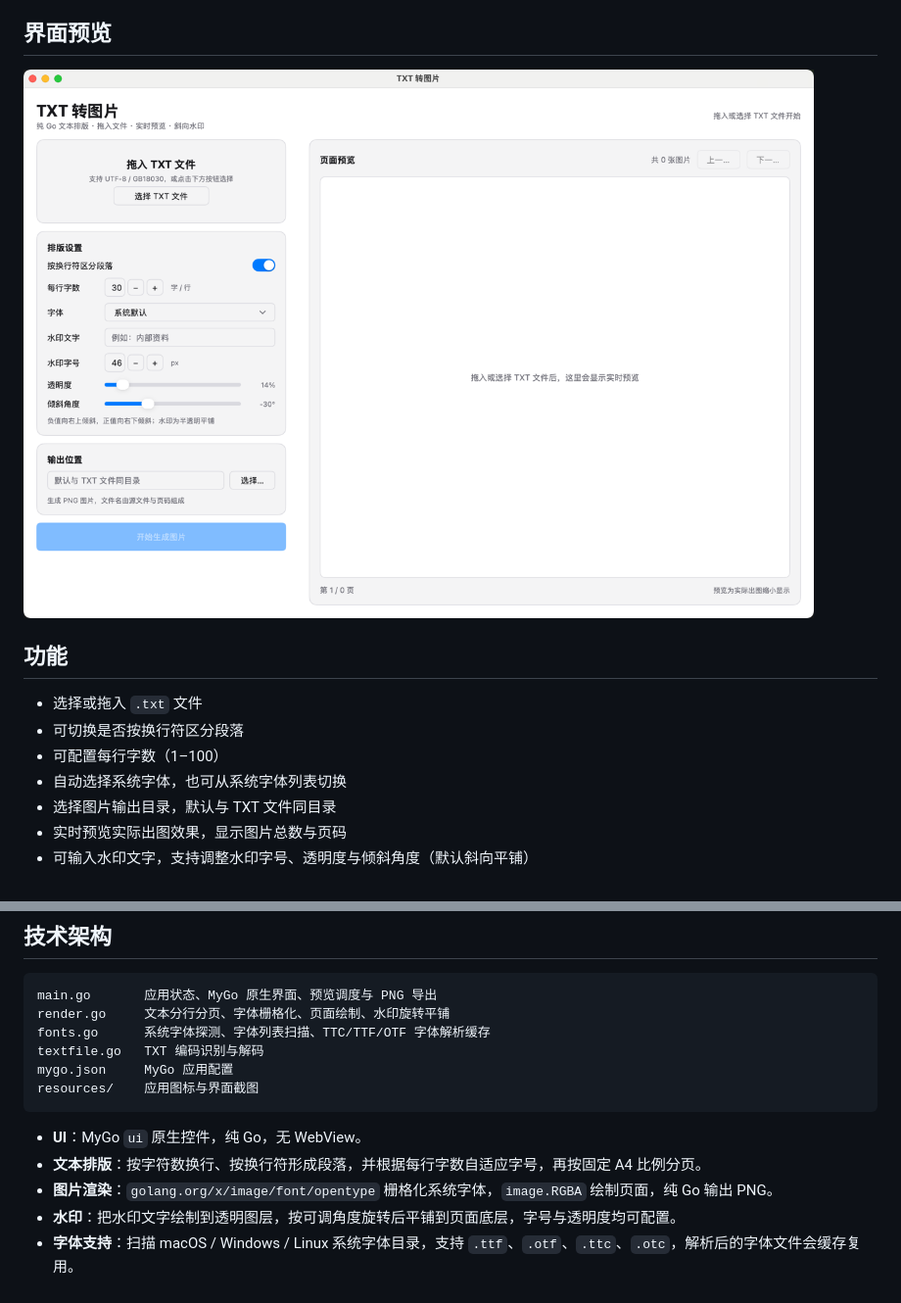
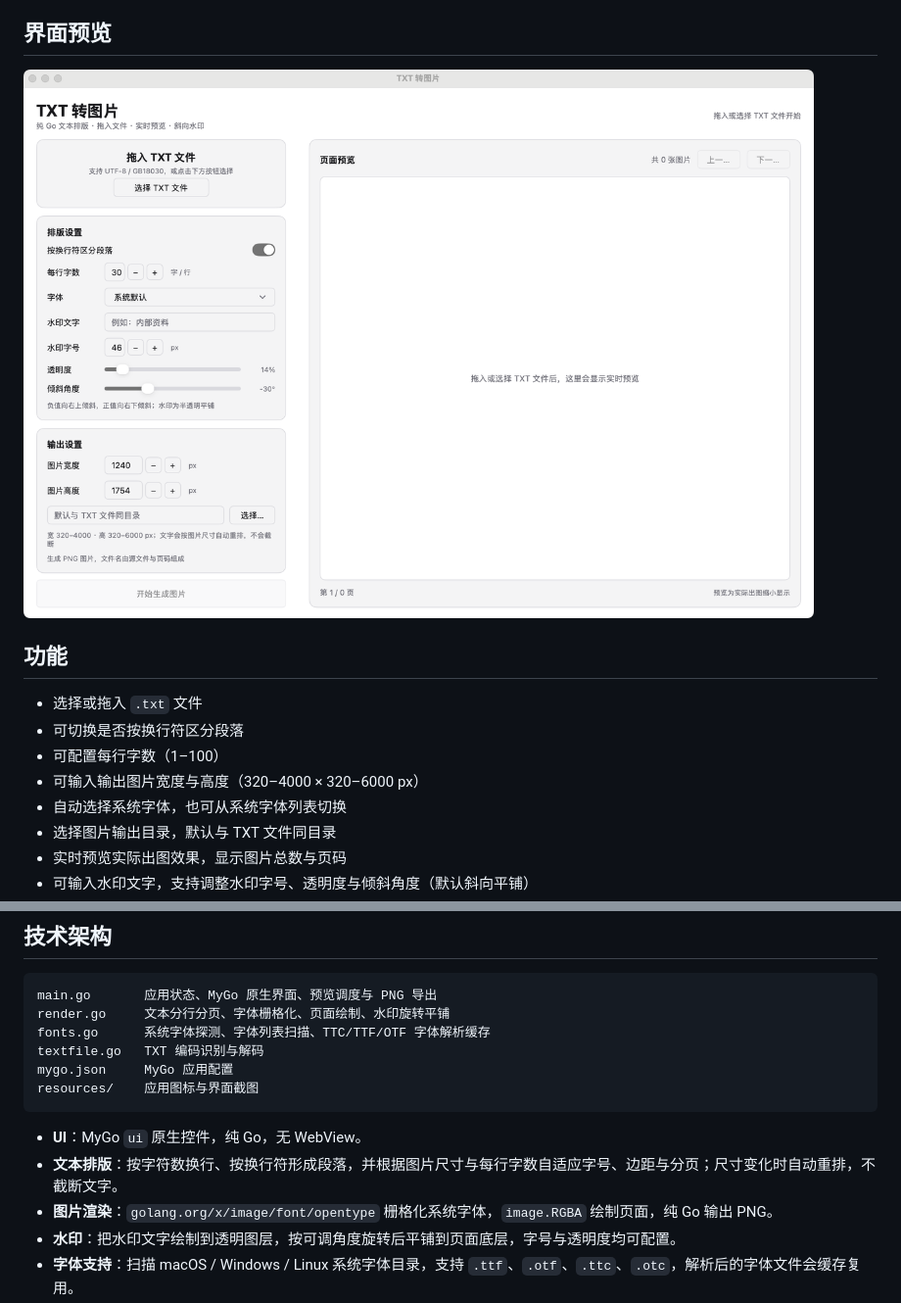
Before and after one commit to wangbintao1992/txt2imgGo, a Markdown page: README.md, 2 parts joined by grey strips. Shown at 98% size. GitHub-like rendering; pictures changed too: resources/img.png.

````diff
--- a/README.md
+++ b/README.md
@@ -11,6 +11,7 @@
 - 选择或拖入 `.txt` 文件
 - 可切换是否按换行符区分段落
 - 可配置每行字数（1–100）
+- 可输入输出图片宽度与高度（320–4000 × 320–6000 px）
 - 自动选择系统字体，也可从系统字体列表切换
 - 选择图片输出目录，默认与 TXT 文件同目录
 - 实时预览实际出图效果，显示图片总数与页码
@@ -30,7 +31,7 @@ resources/    应用图标与界面截图
 ```
 
 - **UI**：MyGo `ui` 原生控件，纯 Go，无 WebView。
-- **文本排版**：按字符数换行、按换行符形成段落，并根据每行字数自适应字号，再按固定 A4 比例分页。
+- **文本排版**：按字符数换行、按换行符形成段落，并根据图片尺寸与每行字数自适应字号、边距与分页；尺寸变化时自动重排，不截断文字。
 - **图片渲染**：`golang.org/x/image/font/opentype` 栅格化系统字体，`image.RGBA` 绘制页面，纯 Go 输出 PNG。
 - **水印**：把水印文字绘制到透明图层，按可调角度旋转后平铺到页面底层，字号与透明度均可配置。
 - **字体支持**：扫描 macOS / Windows / Linux 系统字体目录，支持 `.ttf`、`.otf`、`.ttc`、`.otc`，解析后的字体文件会缓存复用。
````
Also changed, not shown: 3 other files.
